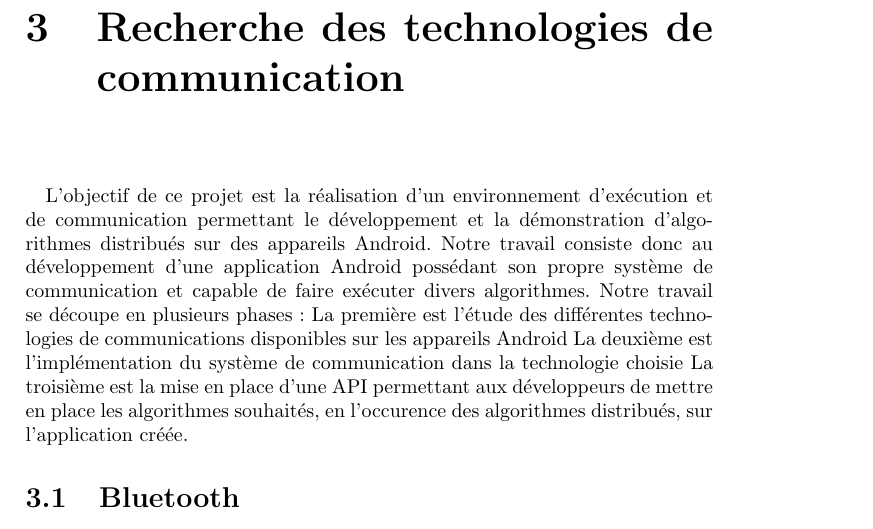
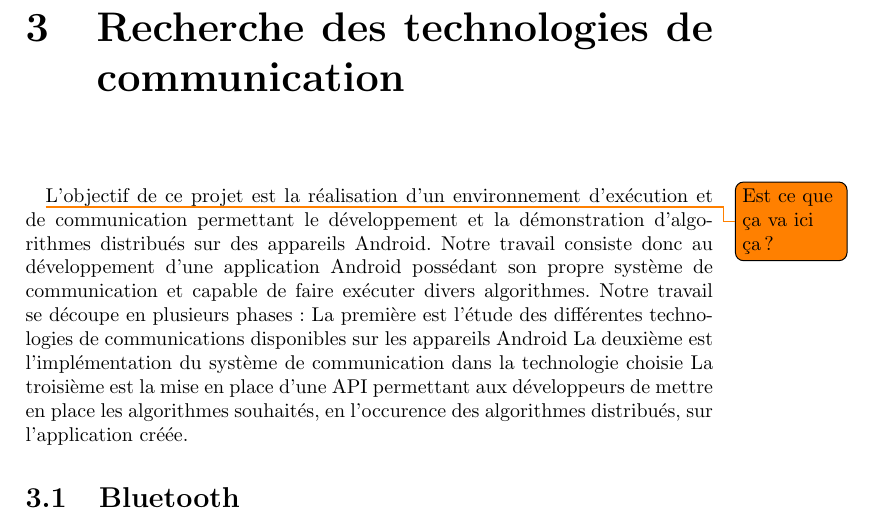
Before and after one commit to Rhine25/AndroidDistributedAlgorithms, a LaTeX document (Rapport.tex): part of page 8 of 17, cut so that both start at the same text. Compiled offline with pdfLaTeX.

Commit message:
Ajout commentaire

```diff
--- a/Rapport.tex
+++ b/Rapport.tex
@@ -114,6 +114,7 @@ Enfin nous tenions à remercier Google Internship \todo{ça a un nom spécial ce
   \end{itemize}
 \chapter{Recherche des technologies de communication}
   \paragraph{}
+\todo{Est ce que ça va ici ça ?}
   L'objectif de ce projet est la réalisation d'un environnement d'exécution et de communication permettant le développement et la démonstration d'algorithmes distribués sur des appareils Android. Notre travail consiste donc au développement d'une application Android possédant son propre système de communication et capable de faire exécuter divers algorithmes.
   Notre travail se découpe en plusieurs phases :
   La première est l'étude des différentes technologies de communications disponibles sur les appareils Android
```
